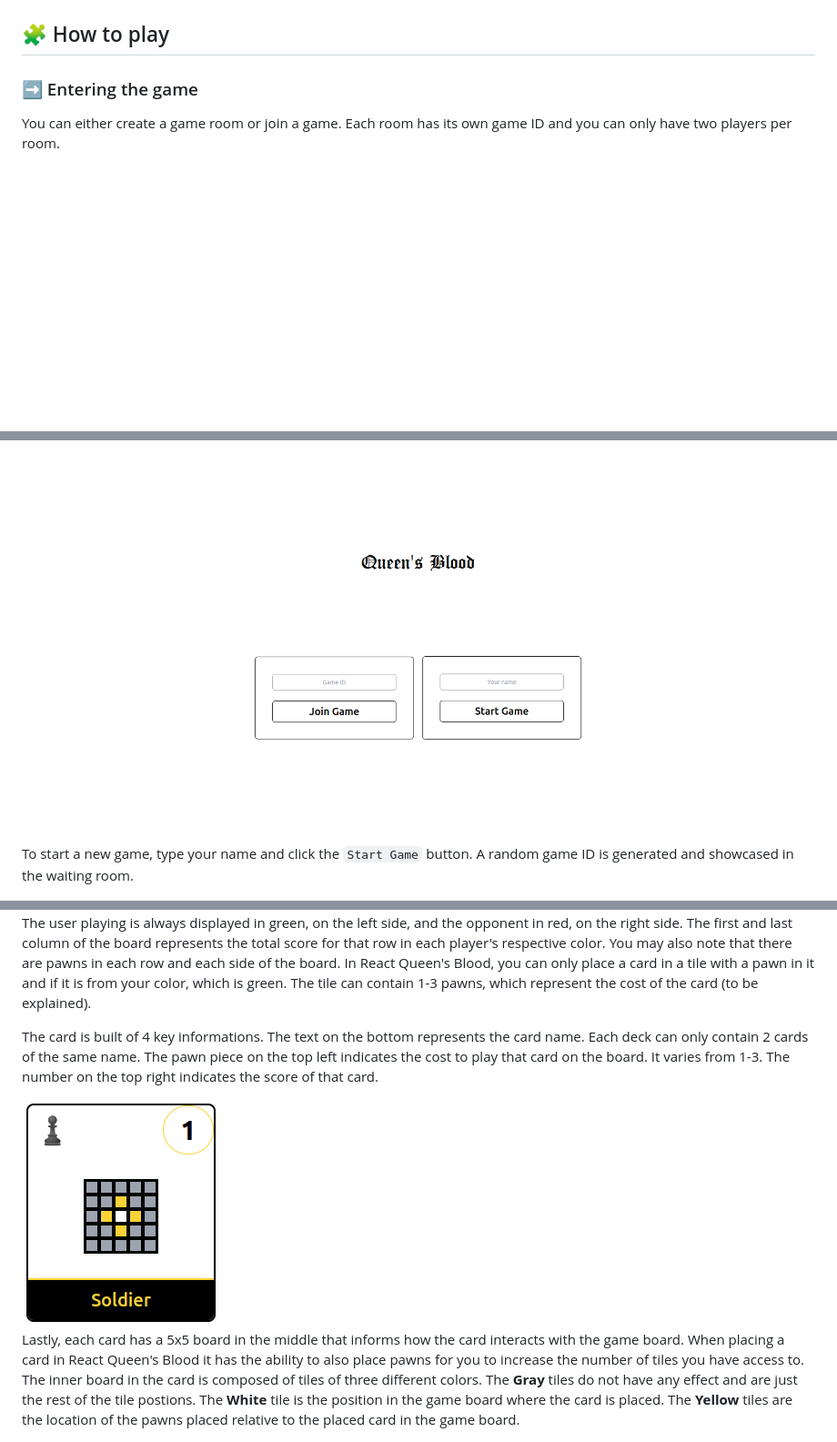
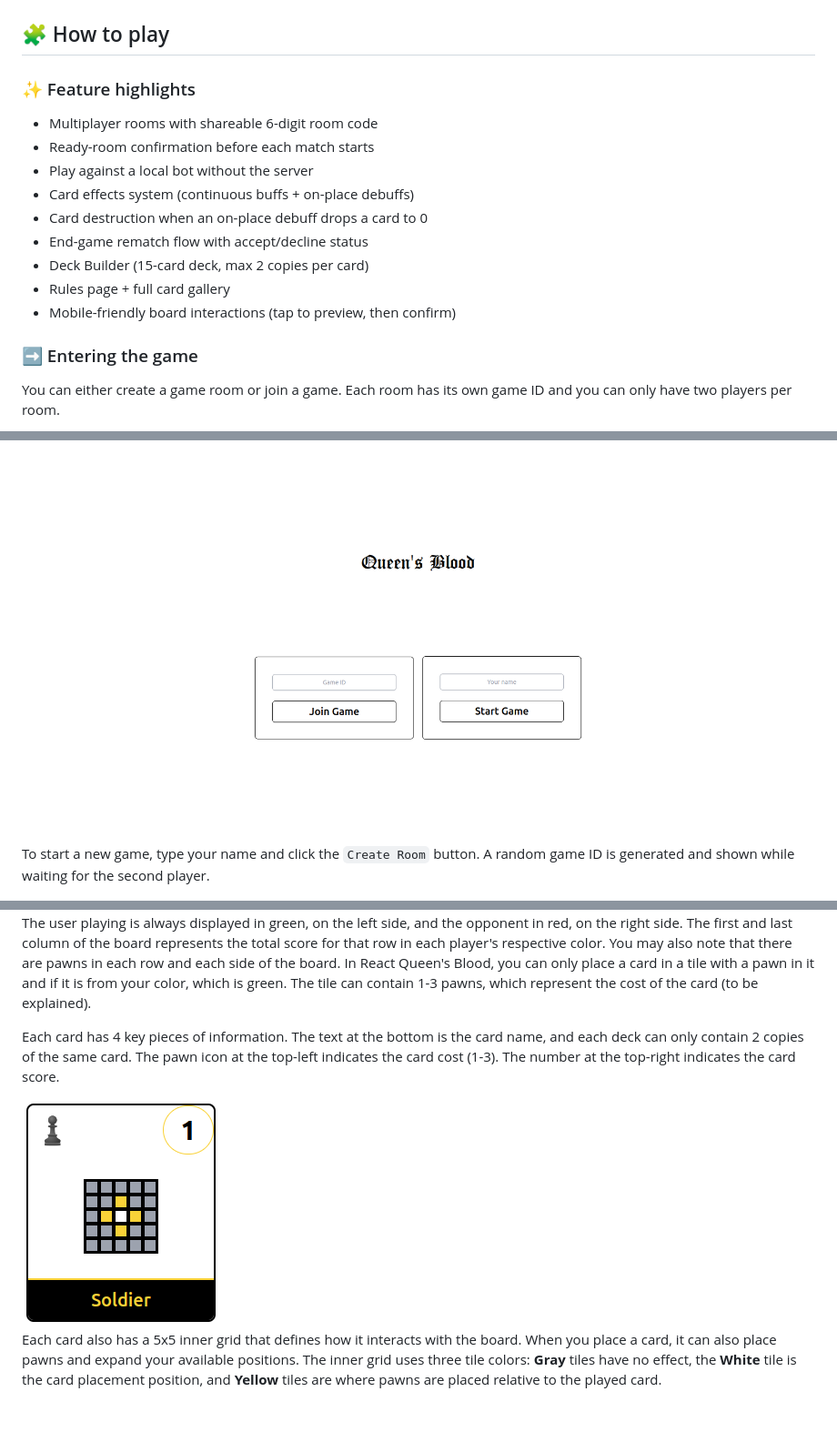
Before and after one commit to xRiku/react-queens-blood, a Markdown page: README.md, 3 parts joined by grey strips. Shown at 91% size. Drawn GitHub-style; blank space fills up the shorter version.

```diff
--- a/README.md
+++ b/README.md
@@ -68,13 +73,25 @@ On Windows, the IP is located after `IPv4 Address`.
 
 ## 🧩 How to play
 
+### ✨ Feature highlights
+
+- Multiplayer rooms with shareable 6-digit room code
+- Ready-room confirmation before each match starts
+- Play against a local bot without the server
+- Card effects system (continuous buffs + on-place debuffs)
+- Card destruction when an on-place debuff drops a card to 0
+- End-game rematch flow with accept/decline status
+- Deck Builder (15-card deck, max 2 copies per card)
+- Rules page + full card gallery
+- Mobile-friendly board interactions (tap to preview, then confirm)
+
 ### ➡️ Entering the game
 
 You can either create a game room or join a game. Each room has its own game ID and you can only have two players per room.
 
 <img src=".github/home_screen.png">
 
-To start a new game, type your name and click the `Start Game` button. A random game ID is generated and showcased in the waiting room.
+To start a new game, type your name and click the `Create Room` button. A random game ID is generated and shown while waiting for the second player.
 
 <img src=".github/game_ID.png">
 
@@ -92,11 +109,11 @@ The game is composed of a board and a deck of 15 cards. The board contains three
 
 The user playing is always displayed in green, on the left side, and the opponent in red, on the right side. The first and last column of the board represents the total score for that row in each player's respective color. You may also note that there are pawns in each row and each side of the board. In React Queen's Blood, you can only place a card in a tile with a pawn in it and if it is from your color, which is green. The tile can contain 1-3 pawns, which represent the cost of the card (to be explained).
 
-The card is built of 4 key informations. The text on the bottom represents the card name. Each deck can only contain 2 cards of the same name. The pawn piece on the top left indicates the cost to play that card on the board. It varies from 1-3. The number on the top right indicates the score of that card.
+Each card has 4 key pieces of information. The text at the bottom is the card name, and each deck can only contain 2 copies of the same card. The pawn icon at the top-left indicates the card cost (1-3). The number at the top-right indicates the card score.
 
 <img src=".github/card.png">
 
-Lastly, each card has a 5x5 board in the middle that informs how the card interacts with the game board. When placing a card in React Queen's Blood it has the ability to also place pawns for you to increase the number of tiles you have access to. The inner board in the card is composed of tiles of three different colors. The **Gray** tiles do not have any effect and are just the rest of the tile postions. The **White** tile is the position in the game board where the card is placed. The **Yellow** tiles are the location of the pawns placed relative to the placed card in the game board.
+Each card also has a 5x5 inner grid that defines how it interacts with the board. When you place a card, it can also place pawns and expand your available positions. The inner grid uses three tile colors: **Gray** tiles have no effect, the **White** tile is the card placement position, and **Yellow** tiles are where pawns are placed relative to the played card.
 
 <img src=".github/yellow_tile_example.png">
 
```
Also changed, not shown: other parts of README.md (+41 -33 lines).
